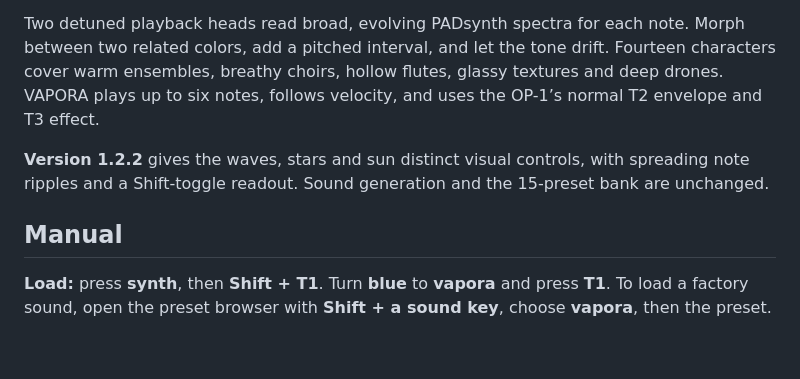
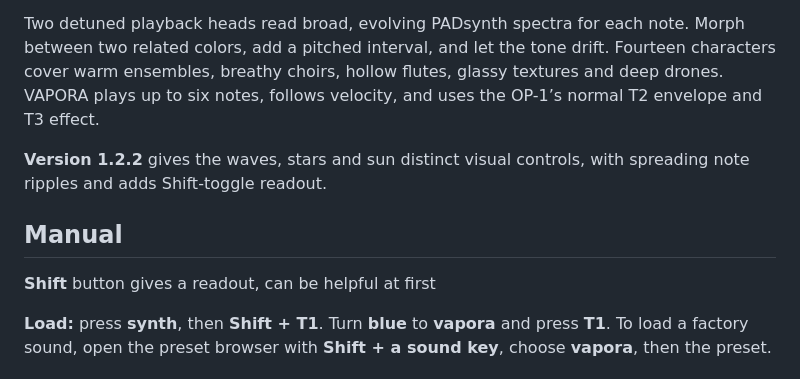
Before and after one commit to aiaaaa/vapora, a Markdown page: README.md, the part around the change. Drawn GitHub-style; blank space fills up the shorter version.

Commit message:
Update README.md
cleanup

```diff
--- a/README.md
+++ b/README.md
@@ -16,9 +16,11 @@ VAPORA is a six-voice PADsynth-based instrument with two independently phased, d
 
 Two detuned playback heads read broad, evolving PADsynth spectra for each note. Morph between two related colors, add a pitched interval, and let the tone drift. Fourteen characters cover warm ensembles, breathy choirs, hollow flutes, glassy textures and deep drones. VAPORA plays up to six notes, follows velocity, and uses the OP-1’s normal T2 envelope and T3 effect.
 
-**Version 1.2.2** gives the waves, stars and sun distinct visual controls, with spreading note ripples and a Shift-toggle readout. Sound generation and the 15-preset bank are unchanged.
+**Version 1.2.2** gives the waves, stars and sun distinct visual controls, with spreading note ripples and adds Shift-toggle readout.
 
 ## Manual
+
+**Shift** button gives a readout, can be helpful at first
 
 **Load:** press **synth**, then **Shift + T1**. Turn **blue** to **vapora** and press **T1**. To load a factory sound, open the preset browser with **Shift + a sound key**, choose **vapora**, then the preset.
 
```
